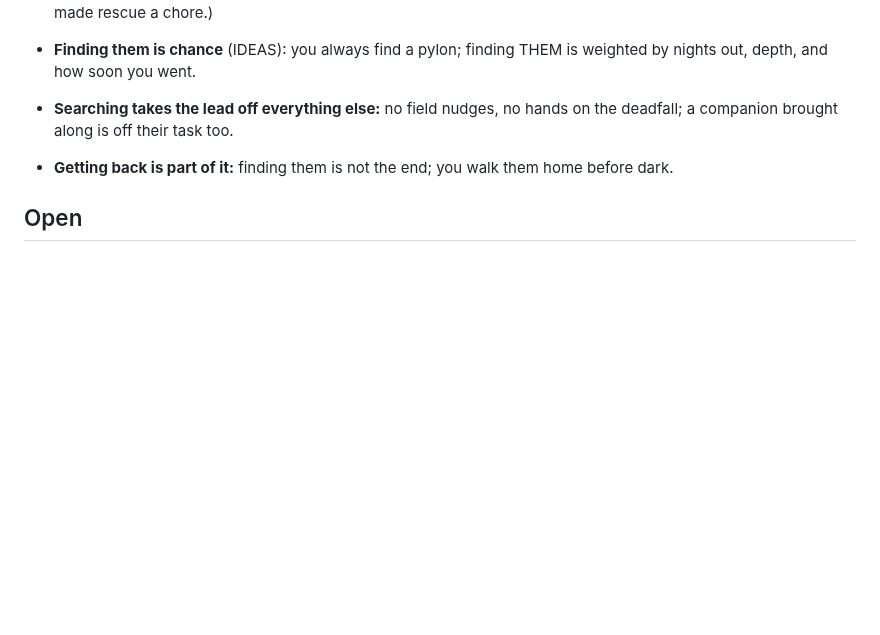
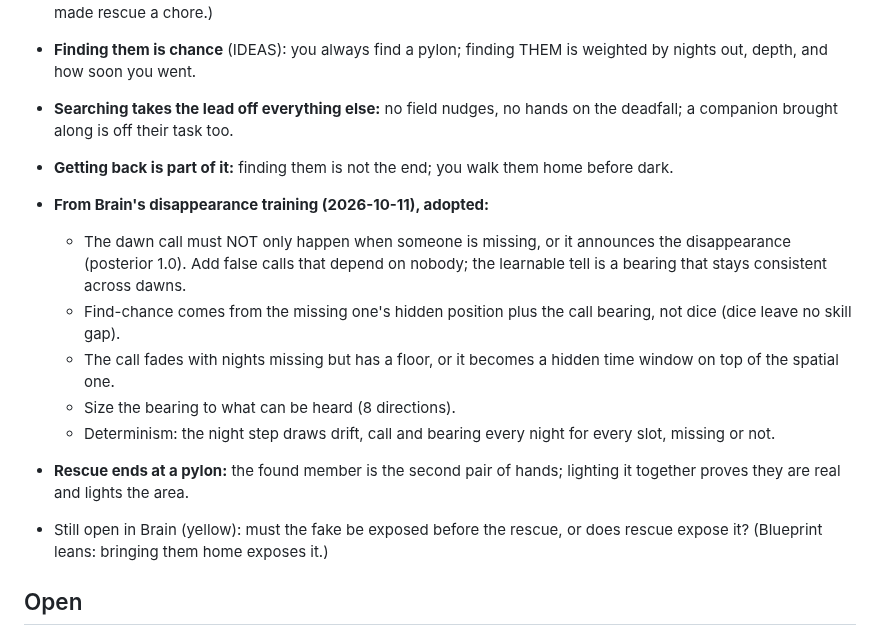
Before and after one commit to Pappydapimp69/Seven, a Markdown page: docs/blueprint-0.35-camp-tasks-and-time.md, the part around the change. Drawn GitHub-style; blank space fills up the shorter version.

Commit message:
Blueprint 0.35: fold in Brain's disappearance lessons; rescue ends at a pylon
Co-Authored-By: Claude Opus 5.5 <noreply@anthropic.com>
Claude-Session: https://claude.ai/code/session_01XbmpbLd4QyYTiQBBzo2Hdw

```diff
--- a/docs/blueprint-0.35-camp-tasks-and-time.md
+++ b/docs/blueprint-0.35-camp-tasks-and-time.md
@@ -129,6 +129,23 @@ fakes come from.
 - **Getting back is part of it:** finding them is not the end; you walk them
   home before dark.
 
+- **From Brain's disappearance training (2026-10-11), adopted:**
+  - The dawn call must NOT only happen when someone is missing, or it
+    announces the disappearance (posterior 1.0). Add false calls that depend
+    on nobody; the learnable tell is a bearing that stays consistent across
+    dawns.
+  - Find-chance comes from the missing one's hidden position plus the call
+    bearing, not dice (dice leave no skill gap).
+  - The call fades with nights missing but has a floor, or it becomes a hidden
+    time window on top of the spatial one.
+  - Size the bearing to what can be heard (8 directions).
+  - Determinism: the night step draws drift, call and bearing every night for
+    every slot, missing or not.
+- **Rescue ends at a pylon:** the found member is the second pair of hands;
+  lighting it together proves they are real and lights the area.
+- Still open in Brain (yellow): must the fake be exposed before the rescue, or
+  does rescue expose it? (Blueprint leans: bringing them home exposes it.)
+
 ## Open
 
 - What a "chunk" is for each task, in clock time.
```
